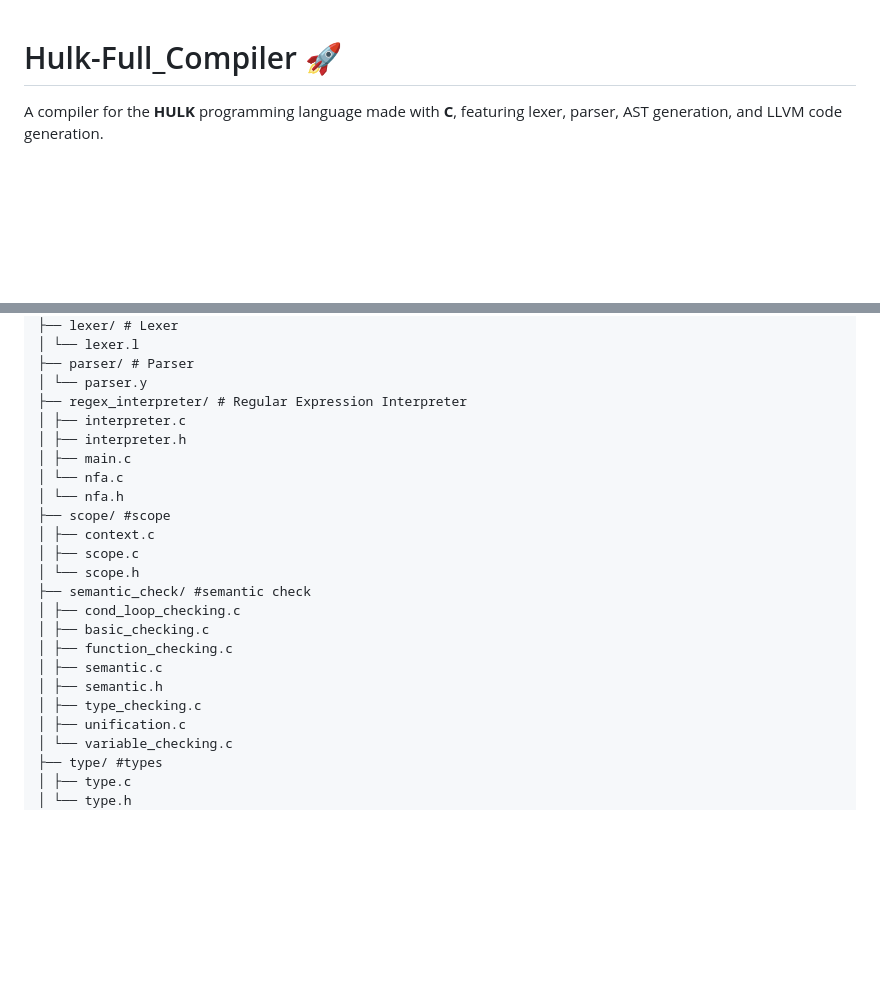
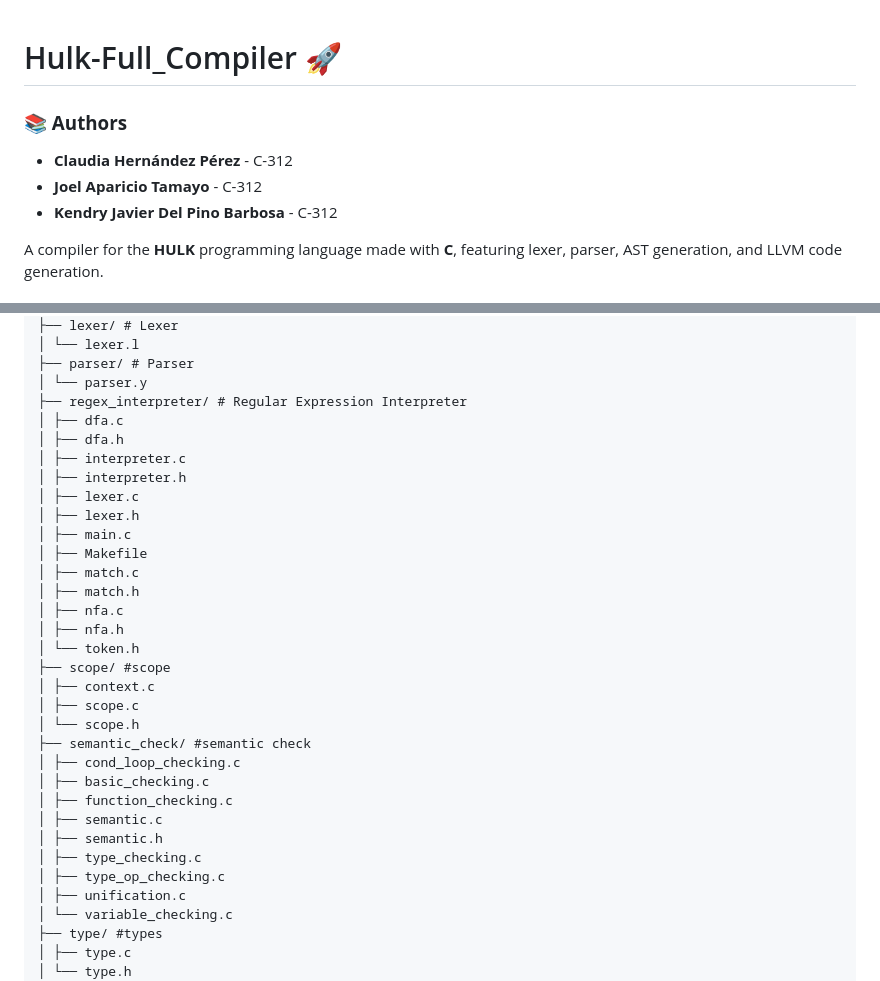
Before and after one commit to Joel0347/Hulk-Full_Compiler, a Markdown page: README.md, 2 parts joined by grey strips. Drawn GitHub-style; blank space fills up the shorter version.

Commit message:
doc/update README.md

```diff
--- a/README.md
+++ b/README.md
@@ -1,4 +1,9 @@
 # Hulk-Full_Compiler 🚀
+
+### **📚 Authors**
+- **Claudia Hernández Pérez** - C-312
+- **Joel Aparicio Tamayo** - C-312
+- **Kendry Javier Del Pino Barbosa** - C-312
 
 A compiler for the **HULK** programming language made with **C**, featuring lexer, parser, AST generation, and LLVM code generation.
 
@@ -40,11 +45,19 @@ sudo apt install flex bison llvm clang
 ├── parser/ # Parser
 │ └── parser.y
 ├── regex_interpreter/ # Regular Expression Interpreter
+│ ├── dfa.c
+│ ├── dfa.h
 │ ├── interpreter.c
 │ ├── interpreter.h
+│ ├── lexer.c
+│ ├── lexer.h
 │ ├── main.c
-│ └── nfa.c
-│ └── nfa.h
+│ ├── Makefile
+│ ├── match.c
+│ ├── match.h
+│ ├── nfa.c
+│ ├── nfa.h
+│ └── token.h
 ├── scope/ #scope
 │ ├── context.c
 │ ├── scope.c
@@ -56,6 +69,7 @@ sudo apt install flex bison llvm clang
 │ ├── semantic.c
 │ ├── semantic.h
 │ ├── type_checking.c
+│ ├── type_op_checking.c
 │ ├── unification.c
 │ └── variable_checking.c
 ├── type/ #types
```
